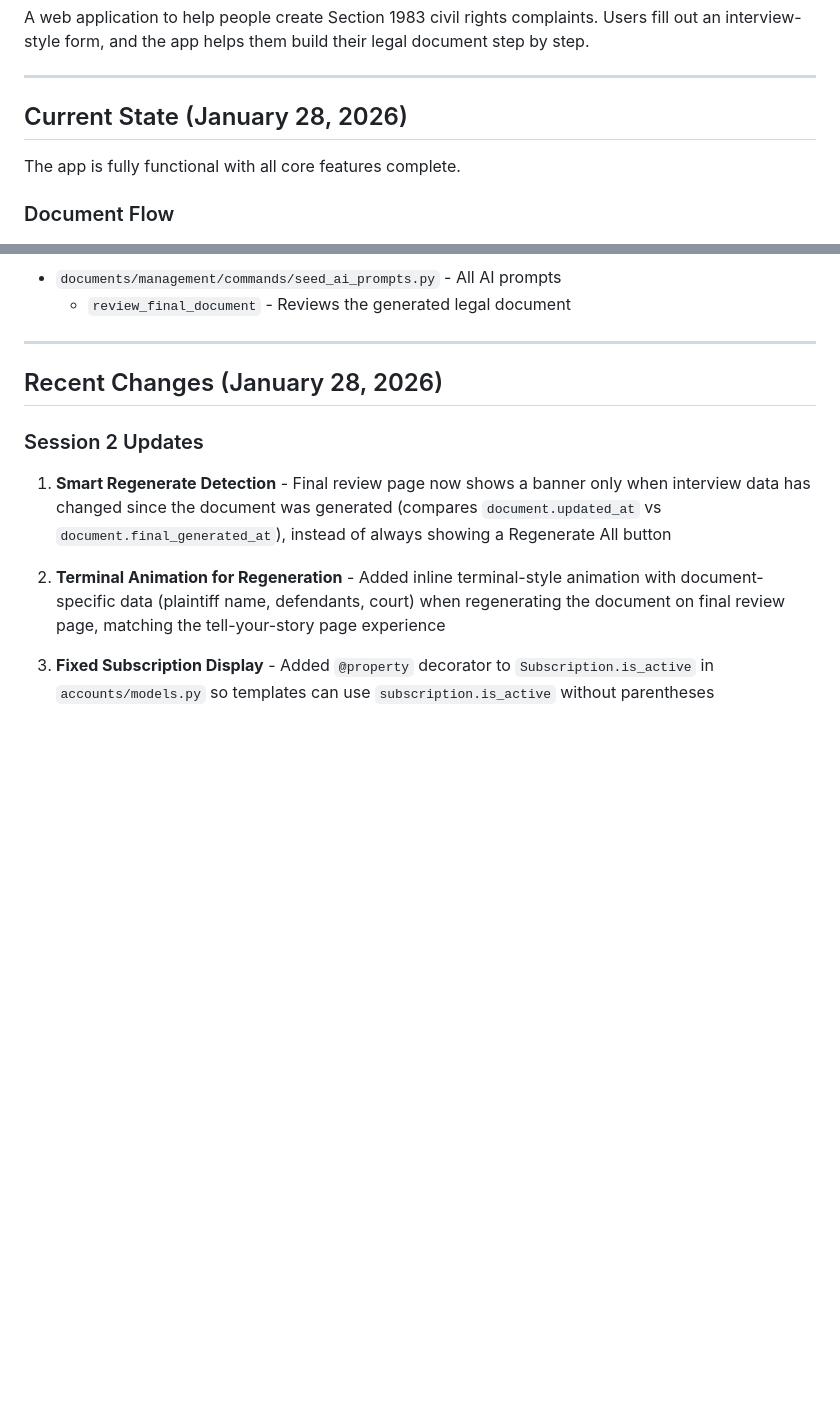
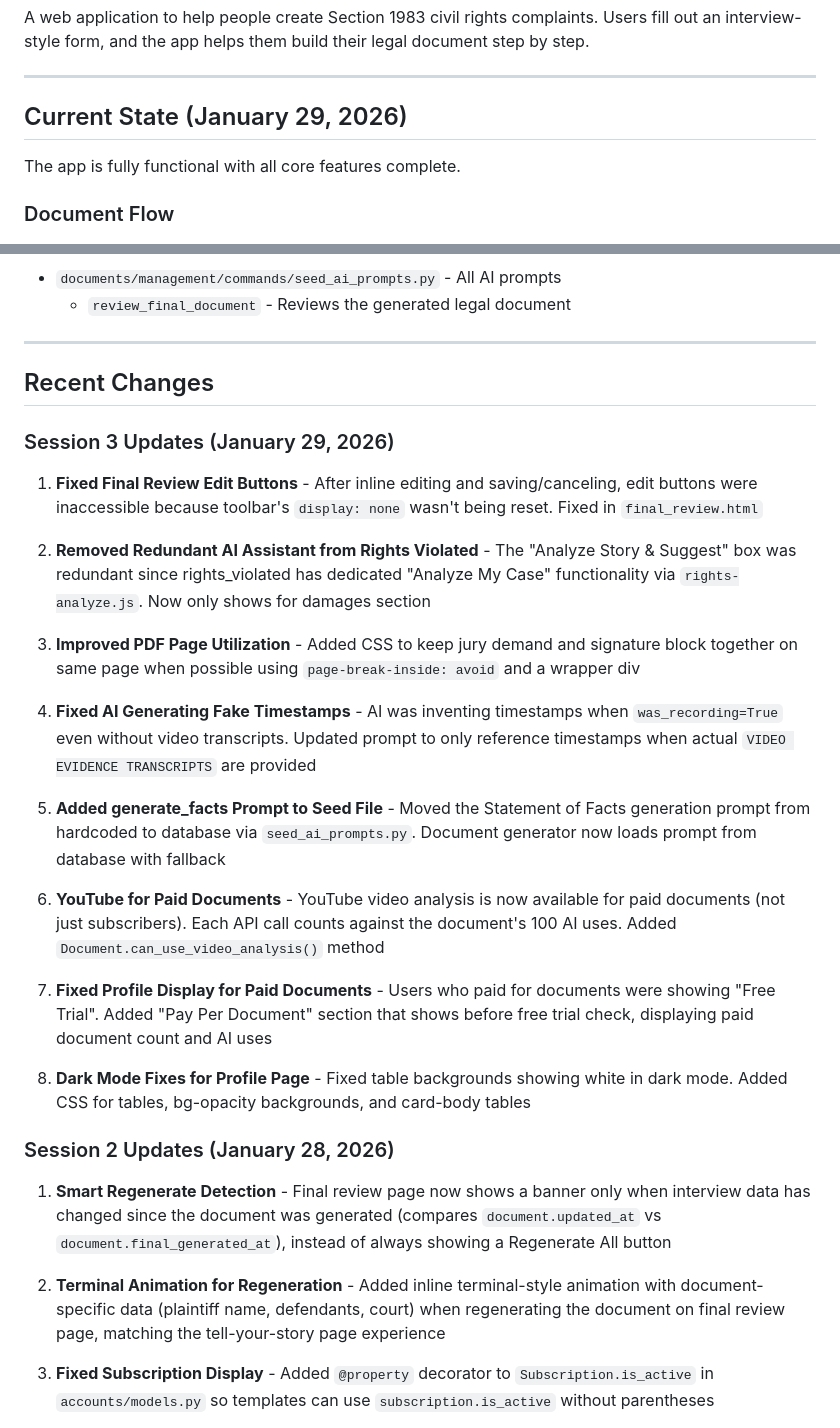
Before and after one commit to LaylaAddi/1983-law, a Markdown page: HANDOFF.md, 2 parts joined by grey strips. Rendered like a GitHub page; blank space fills up the shorter version.

Commit message:
Update HANDOFF.md with Session 3 changes
https://claude.ai/code/session_01XYwCfxBjAU422617wx22qL

```diff
--- a/HANDOFF.md
+++ b/HANDOFF.md
@@ -6,7 +6,7 @@ A web application to help people create Section 1983 civil rights complaints. Us
 
 ---
 
-## Current State (January 28, 2026)
+## Current State (January 29, 2026)
 
 The app is fully functional with all core features complete.
 
@@ -111,9 +111,27 @@ Register → Complete Profile → Create Document → Tell Your Story → Fill S
 
 ---
 
-## Recent Changes (January 28, 2026)
+## Recent Changes
 
-### Session 2 Updates
+### Session 3 Updates (January 29, 2026)
+
+1. **Fixed Final Review Edit Buttons** - After inline editing and saving/canceling, edit buttons were inaccessible because toolbar's `display: none` wasn't being reset. Fixed in `final_review.html`
+
+2. **Removed Redundant AI Assistant from Rights Violated** - The "Analyze Story & Suggest" box was redundant since rights_violated has dedicated "Analyze My Case" functionality via `rights-analyze.js`. Now only shows for damages section
+
+3. **Improved PDF Page Utilization** - Added CSS to keep jury demand and signature block together on same page when possible using `page-break-inside: avoid` and a wrapper div
+
+4. **Fixed AI Generating Fake Timestamps** - AI was inventing timestamps when `was_recording=True` even without video transcripts. Updated prompt to only reference timestamps when actual `VIDEO EVIDENCE TRANSCRIPTS` are provided
+
+5. **Added generate_facts Prompt to Seed File** - Moved the Statement of Facts generation prompt from hardcoded to database via `seed_ai_prompts.py`. Document generator now loads prompt from database with fallback
+
+6. **YouTube for Paid Documents** - YouTube video analysis is now available for paid documents (not just subscribers). Each API call counts against the document's 100 AI uses. Added `Document.can_use_video_analysis()` method
+
+7. **Fixed Profile Display for Paid Documents** - Users who paid for documents were showing "Free Trial". Added "Pay Per Document" section that shows before free trial check, displaying paid document count and AI uses
+
+8. **Dark Mode Fixes for Profile Page** - Fixed table backgrounds showing white in dark mode. Added CSS for tables, bg-opacity backgrounds, and card-body tables
+
+### Session 2 Updates (January 28, 2026)
 
 1. **Smart Regenerate Detection** - Final review page now shows a banner only when interview data has changed since the document was generated (compares `document.updated_at` vs `document.final_generated_at`), instead of always showing a Regenerate All button
 
```
